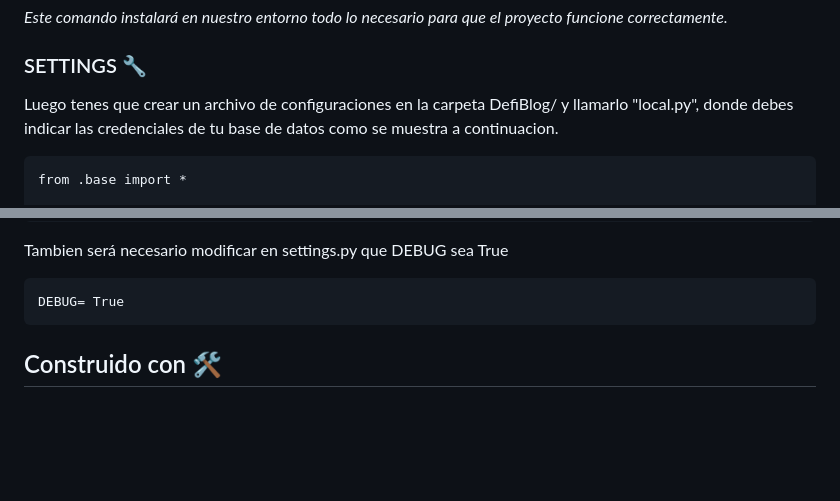
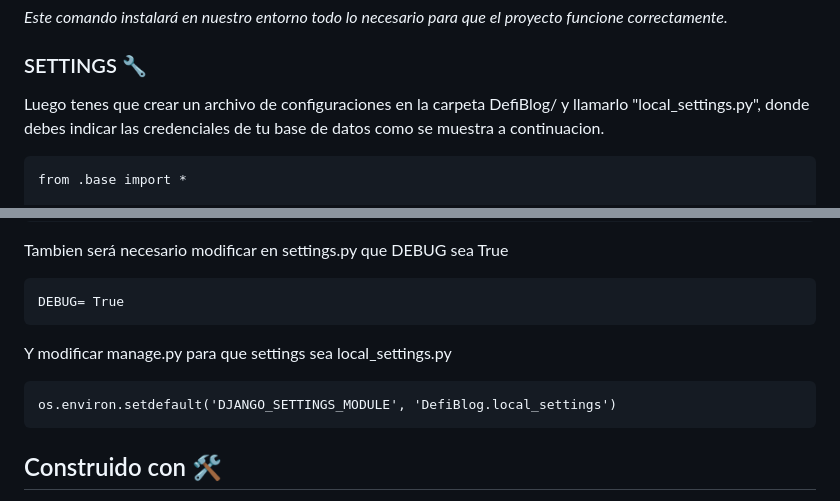
Before and after one commit to Grupo7-Informatorio/Grupo7_Comision7_Proyecto_Final_Info, a Markdown page: README.md, 2 parts joined by grey strips. Rendered like a GitHub page; blank space fills up the shorter version.

````diff
--- a/README.md
+++ b/README.md
@@ -77,7 +77,7 @@ _Este comando instalará en nuestro entorno todo lo necesario para que el proyec
 
 ### SETTINGS 🔧
 
-Luego tenes que crear un archivo de configuraciones en la carpeta DefiBlog/ y llamarlo "local.py", donde debes indicar las credenciales de tu base de datos como se muestra a continuacion.
+Luego tenes que crear un archivo de configuraciones en la carpeta DefiBlog/ y llamarlo "local_settings.py", donde debes indicar las credenciales de tu base de datos como se muestra a continuacion.
 
 ```
 from .base import *
@@ -103,6 +103,12 @@ Tambien será necesario modificar en settings.py que DEBUG sea True
 
 ```
 DEBUG= True
+```
+
+Y modificar manage.py para que settings sea local_settings.py
+
+```
+os.environ.setdefault('DJANGO_SETTINGS_MODULE', 'DefiBlog.local_settings')
 ```
 
 
````
